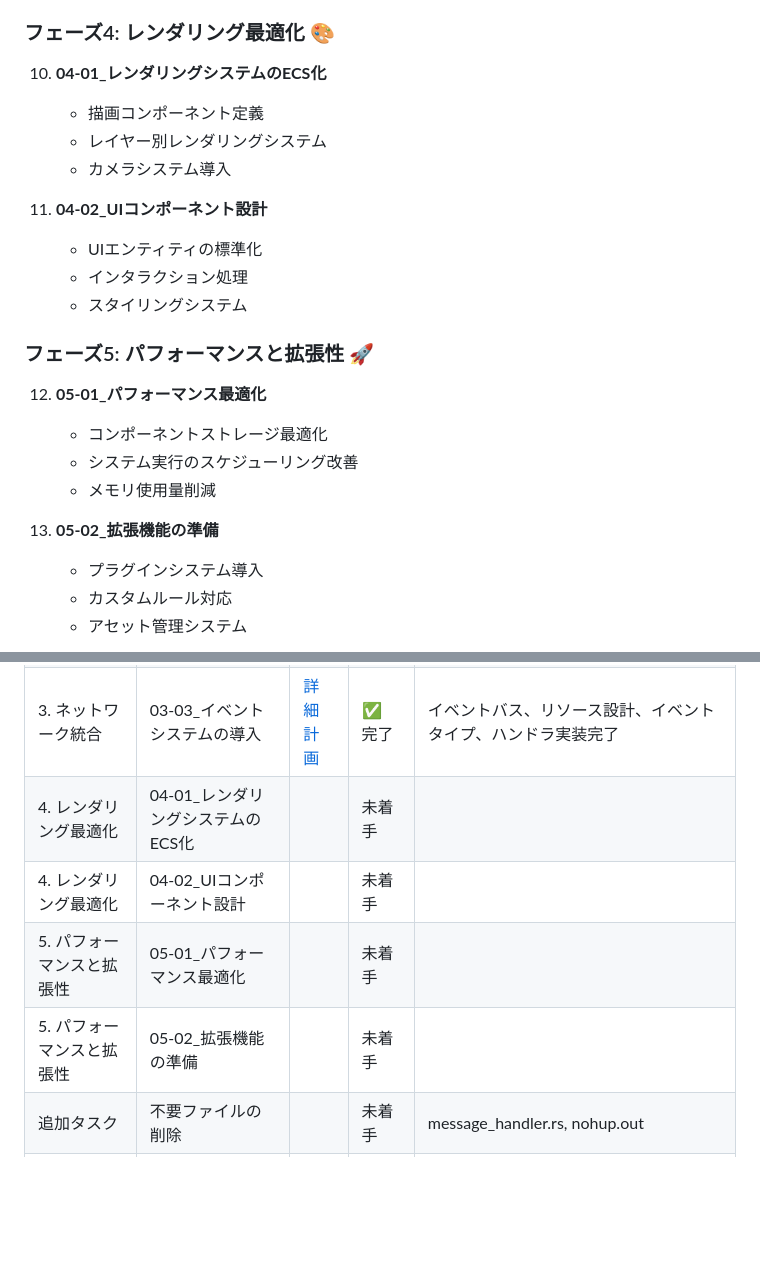
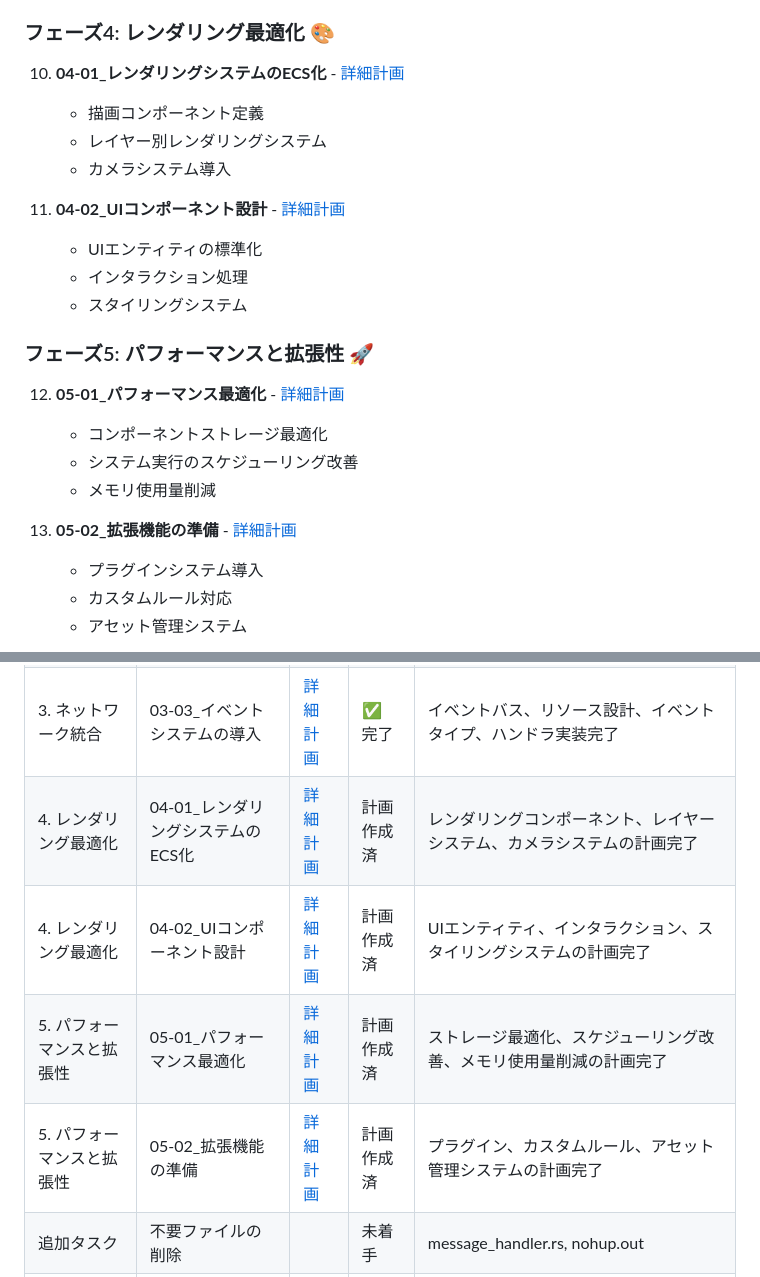
Before and after one commit to eda3/multiplay_minesweeper, a Markdown page: docs/リファクタリング計画/リファクタリング計画.md, 2 parts joined by grey strips. Drawn GitHub-style; blank space fills up the shorter version.

Commit message:
ドキュメンテーション：リファクタリング計画書の進捗管理の更新

```diff
--- a/docs/リファクタリング計画/リファクタリング計画.md
+++ b/docs/リファクタリング計画/リファクタリング計画.md
@@ -85,24 +85,24 @@ src/
 
 ### フェーズ4: レンダリング最適化 🎨
 
-10. **04-01_レンダリングシステムのECS化**
+10. **04-01_レンダリングシステムのECS化** - [詳細計画](./04_レンダリング最適化/04-01_レンダリングシステムのECS化.md)
     - 描画コンポーネント定義
     - レイヤー別レンダリングシステム
     - カメラシステム導入
 
-11. **04-02_UIコンポーネント設計**
+11. **04-02_UIコンポーネント設計** - [詳細計画](./04_レンダリング最適化/04-02_UIコンポーネント設計.md)
     - UIエンティティの標準化
     - インタラクション処理
     - スタイリングシステム
 
 ### フェーズ5: パフォーマンスと拡張性 🚀
 
-12. **05-01_パフォーマンス最適化**
+12. **05-01_パフォーマンス最適化** - [詳細計画](./05_パフォーマンスと拡張性/05-01_パフォーマンス最適化.md)
     - コンポーネントストレージ最適化
     - システム実行のスケジューリング改善
     - メモリ使用量削減
 
-13. **05-02_拡張機能の準備**
+13. **05-02_拡張機能の準備** - [詳細計画](./05_パフォーマンスと拡張性/05-02_拡張機能の準備.md)
     - プラグインシステム導入
     - カスタムルール対応
     - アセット管理システム
@@ -145,10 +145,10 @@ src/
 | 3. ネットワーク統合 | 03-01_ネットワークコンポーネントの設計 | [詳細計画](./03_ネットワーク統合/03-01_ネットワークコンポーネントの設計.md) | 計画作成済 | コンポーネント設計、同期機能、リソース構造の計画完了 |
 | 3. ネットワーク統合 | 03-02_ネットワークシステムの実装 | [詳細計画](./03_ネットワーク統合/03-02_ネットワークシステムの実装.md) | 計画作成済 | メッセージ処理、同期システム、エラー処理の計画完了 |
 | 3. ネットワーク統合 | 03-03_イベントシステムの導入 | [詳細計画](./03_ネットワーク統合/03-03_イベントシステムの導入.md) | ✅ 完了 | イベントバス、リソース設計、イベントタイプ、ハンドラ実装完了 |
-| 4. レンダリング最適化 | 04-01_レンダリングシステムのECS化 | | 未着手 | |
-| 4. レンダリング最適化 | 04-02_UIコンポーネント設計 | | 未着手 | |
-| 5. パフォーマンスと拡張性 | 05-01_パフォーマンス最適化 | | 未着手 | |
-| 5. パフォーマンスと拡張性 | 05-02_拡張機能の準備 | | 未着手 | |
+| 4. レンダリング最適化 | 04-01_レンダリングシステムのECS化 | [詳細計画](./04_レンダリング最適化/04-01_レンダリングシステムのECS化.md) | 計画作成済 | レンダリングコンポーネント、レイヤーシステム、カメラシステムの計画完了 |
+| 4. レンダリング最適化 | 04-02_UIコンポーネント設計 | [詳細計画](./04_レンダリング最適化/04-02_UIコンポーネント設計.md) | 計画作成済 | UIエンティティ、インタラクション、スタイリングシステムの計画完了 |
+| 5. パフォーマンスと拡張性 | 05-01_パフォーマンス最適化 | [詳細計画](./05_パフォーマンスと拡張性/05-01_パフォーマンス最適化.md) | 計画作成済 | ストレージ最適化、スケジューリング改善、メモリ使用量削減の計画完了 |
+| 5. パフォーマンスと拡張性 | 05-02_拡張機能の準備 | [詳細計画](./05_パフォーマンスと拡張性/05-02_拡張機能の準備.md) | 計画作成済 | プラグイン、カスタムルール、アセット管理システムの計画完了 |
 | 追加タスク | 不要ファイルの削除 | | 未着手 | message_handler.rs, nohup.out |
 | 追加タスク | ドキュメント更新 | | 進行中 | |
 
```
